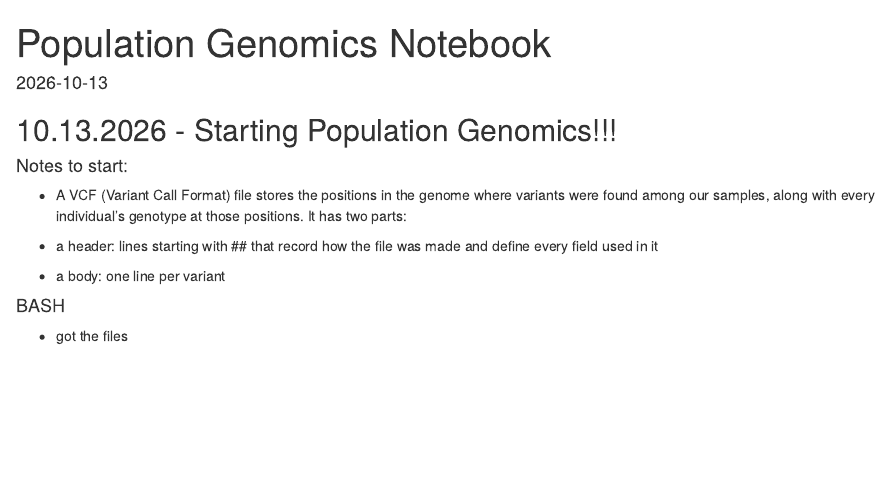
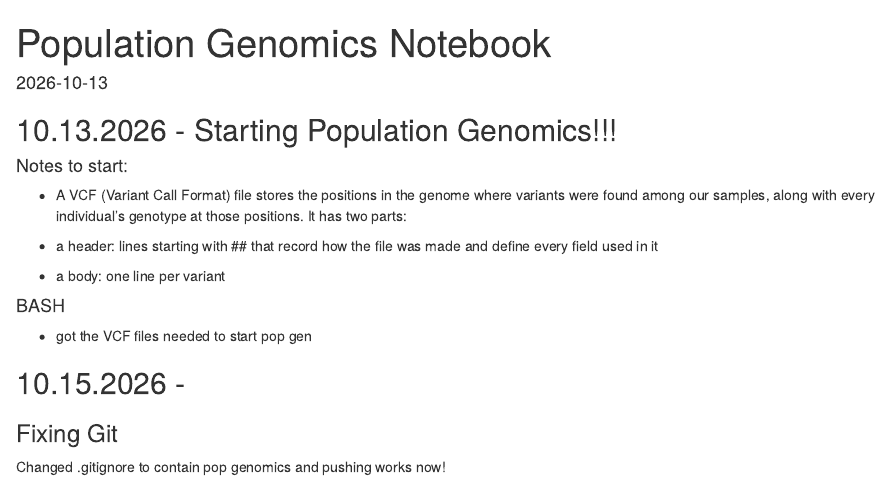
Before and after one commit to sydhouston/SydHoustonEcoGenomics, an R Markdown document (PopulationGenomics/PopulationGenomicsNotebook.Rmd): the page in a window 1100 px wide, from its top. Rendered offline with R 4.5, knitr and Pandoc, with nearby package versions.

Commit message:
yay update

```diff
--- a/PopulationGenomics/PopulationGenomicsNotebook.Rmd
+++ b/PopulationGenomics/PopulationGenomicsNotebook.Rmd
@@ -20,4 +20,10 @@ knitr::opts_chunk$set(echo = T
 
 #### BASH
 
--   got the files
+-   got the VCF files needed to start pop gen
+
+## 10.15.2026 -
+
+### Fixing Git
+
+Changed .gitignore to contain pop genomics and pushing works now!
```
Also changed, not shown: 2 other files.
